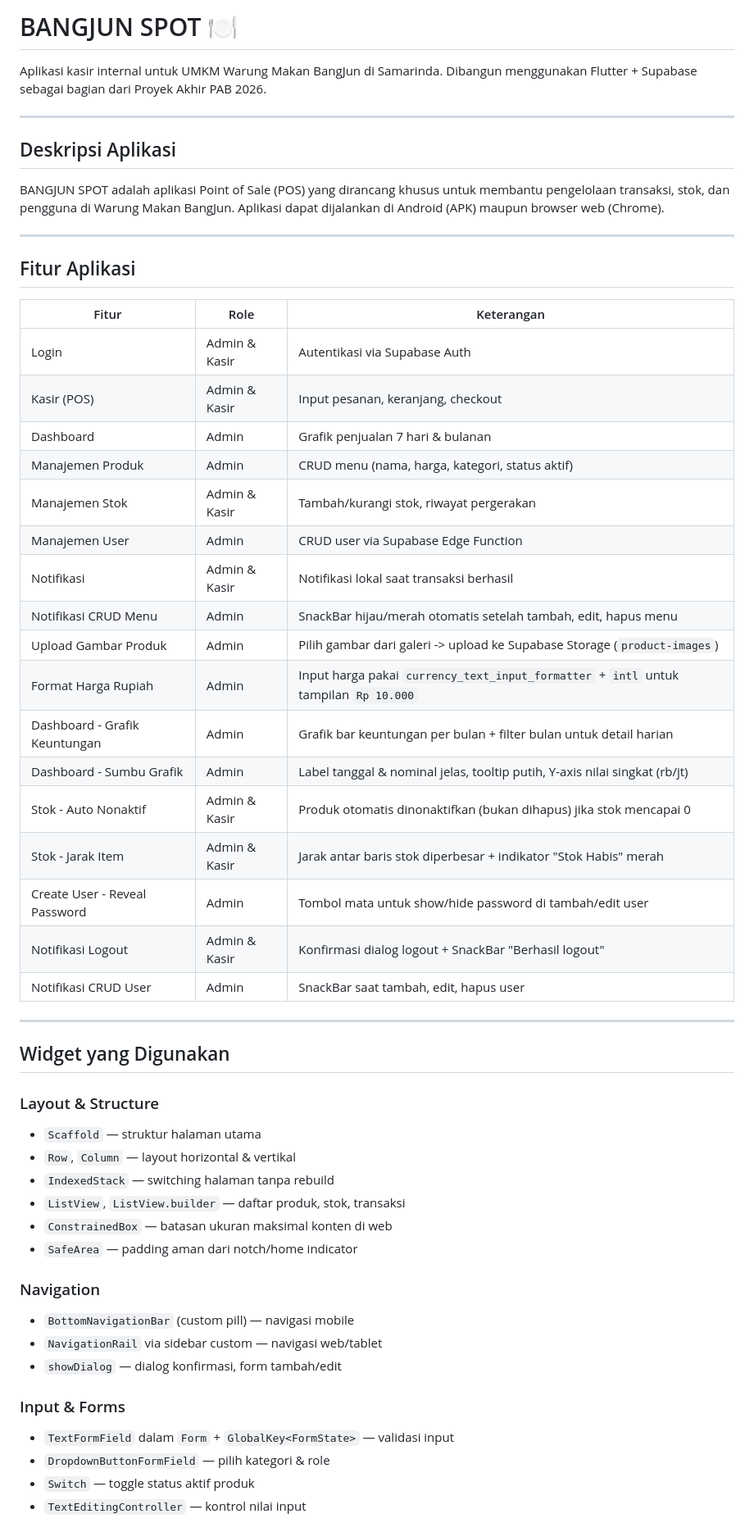
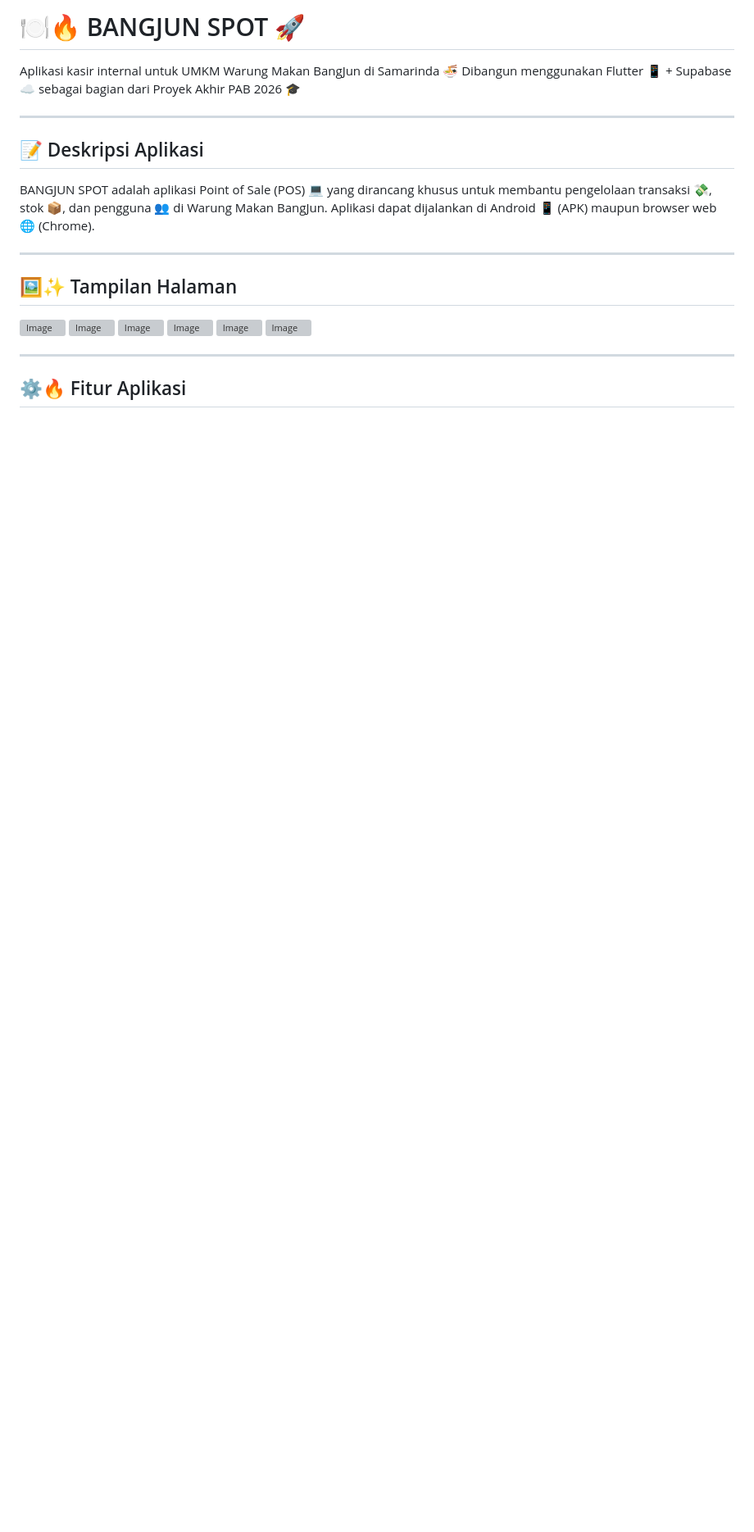
Before and after one commit to bangjunspot/projek_akhir_pab, a Markdown page: README.md, the part around one of its changes. Shown at 82% size. GitHub-like rendering; blank space fills up the shorter version; grey boxes are pictures that could not be loaded.

```diff
--- a/README.md
+++ b/README.md
@@ -1,60 +1,33 @@
-# BANGJUN SPOT 🍽️
+# 🍽️🔥 BANGJUN SPOT 🚀
 
-Aplikasi kasir internal untuk UMKM Warung Makan BangJun di Samarinda.
-Dibangun menggunakan Flutter + Supabase sebagai bagian dari Proyek Akhir PAB 2026.
+Aplikasi kasir internal untuk UMKM Warung Makan BangJun di Samarinda 🍜
+Dibangun menggunakan Flutter 📱 + Supabase ☁️ sebagai bagian dari Proyek Akhir PAB 2026 🎓
 
 ---
 
-## Deskripsi Aplikasi
+## 📝 Deskripsi Aplikasi
 
-BANGJUN SPOT adalah aplikasi Point of Sale (POS) yang dirancang khusus untuk membantu
-pengelolaan transaksi, stok, dan pengguna di Warung Makan BangJun. Aplikasi dapat
-dijalankan di Android (APK) maupun browser web (Chrome).
+BANGJUN SPOT adalah aplikasi Point of Sale (POS) 💻 yang dirancang khusus untuk membantu
+pengelolaan transaksi 💸, stok 📦, dan pengguna 👥 di Warung Makan BangJun. Aplikasi dapat
+dijalankan di Android 📱 (APK) maupun browser web 🌐 (Chrome).
 
 ---
 
-## Fitur Aplikasi
+## 🖼️✨ Tampilan Halaman
 
-| Fitur | Role | Keterangan |
-|---|---|---|
-| Login | Admin & Kasir | Autentikasi via Supabase Auth |
-| Kasir (POS) | Admin & Kasir | Input pesanan, keranjang, checkout |
-| Dashboard | Admin | Grafik penjualan 7 hari & bulanan |
-| Manajemen Produk | Admin | CRUD menu (nama, harga, kategori, status aktif) |
-| Manajemen Stok | Admin & Kasir | Tambah/kurangi stok, riwayat pergerakan |
-| Manajemen User | Admin | CRUD user via Supabase Edge Function |
-| Notifikasi | Admin & Kasir | Notifikasi lokal saat transaksi berhasil |
-| Notifikasi CRUD Menu | Admin | SnackBar hijau/merah otomatis setelah tambah, edit, hapus menu |
-| Upload Gambar Produk | Admin | Pilih gambar dari galeri -> upload ke Supabase Storage (`product-images`) |
-| Format Harga Rupiah | Admin | Input harga pakai `currency_text_input_formatter` + `intl` untuk tampilan `Rp 10.000` |
-| Dashboard - Grafik Keuntungan | Admin | Grafik bar keuntungan per bulan + filter bulan untuk detail harian |
-| Dashboard - Sumbu Grafik | Admin | Label tanggal & nominal jelas, tooltip putih, Y-axis nilai singkat (rb/jt) |
-| Stok - Auto Nonaktif | Admin & Kasir | Produk otomatis dinonaktifkan (bukan dihapus) jika stok mencapai 0 |
-| Stok - Jarak Item | Admin & Kasir | Jarak antar baris stok diperbesar + indikator "Stok Habis" merah |
-| Create User - Reveal Password | Admin | Tombol mata untuk show/hide password di tambah/edit user |
-| Notifikasi Logout | Admin & Kasir | Konfirmasi dialog logout + SnackBar "Berhasil logout" |
-| Notifikasi CRUD User | Admin | SnackBar saat tambah, edit, hapus user |
+<img width="1919" height="1079" alt="Image" src="https://github.com/user-attachments/assets/1a1c2e19-b482-47d0-bdeb-986dc044cede" />
+
+<img width="1919" height="1079" alt="Image" src="https://github.com/user-attachments/assets/183ca465-bddc-43bf-a0bf-de87105769e0" />
+
+<img width="1919" height="1079" alt="Image" src="https://github.com/user-attachments/assets/ecaf1333-aaaa-47ac-8a86-411de9215b36" />
+
+<img width="1919" height="1079" alt="Image" src="https://github.com/user-attachments/assets/8146363a-ce2c-474a-85c3-cbe7602d3dc6" />
+
+<img width="1919" height="1079" alt="Image" src="https://github.com/user-attachments/assets/395ab076-95c2-404f-b1b1-8262b5f760e3" />
+
+<img width="1919" height="1079" alt="Image" src="https://github.com/user-attachments/assets/ce4dc2e2-f7c2-447c-a783-4f468f1c9461" />
 
 ---
 
-## Widget yang Digunakan
+## ⚙️🔥 Fitur Aplikasi
 
-### Layout & Structure
-- `Scaffold` — struktur halaman utama
-- `Row`, `Column` — layout horizontal & vertikal
-- `IndexedStack` — switching halaman tanpa rebuild
-- `ListView`, `ListView.builder` — daftar produk, stok, transaksi
-- `ConstrainedBox` — batasan ukuran maksimal konten di web
-- `SafeArea` — padding aman dari notch/home indicator
-
-### Navigation
-- `BottomNavigationBar` (custom pill) — navigasi mobile
-- `NavigationRail` via sidebar custom — navigasi web/tablet
-- `showDialog` — dialog konfirmasi, form tambah/edit
-
-### Input & Forms
-- `TextFormField` dalam `Form` + `GlobalKey<FormState>` — validasi input
-- `DropdownButtonFormField` — pilih kategori & role
-- `Switch` — toggle status aktif produk
-- `TextEditingController` — kontrol nilai input
-
```
Also changed, not shown: other parts of README.md (+123 -62 lines).
